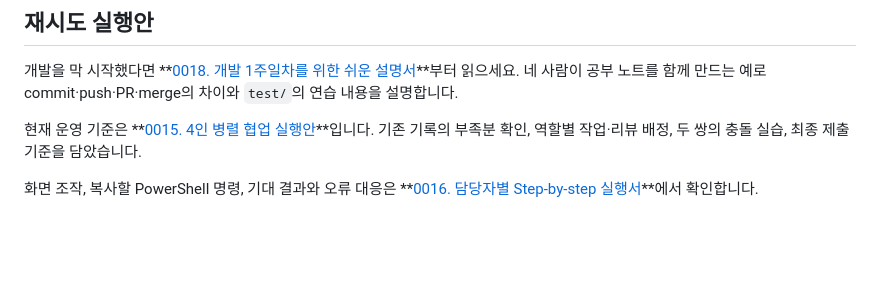
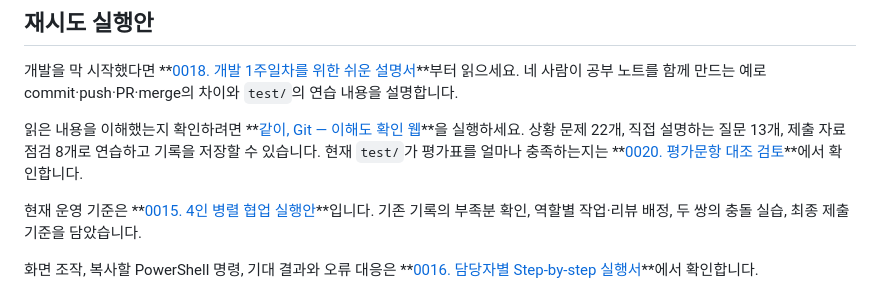
Before and after one commit to papawolf42/Codyssey-B2-2-Make-Program-With-Friends, a Markdown page: README.md, the part around the change. GitHub-like rendering; blank space fills up the shorter version.

```diff
--- a/README.md
+++ b/README.md
@@ -17,6 +17,8 @@ Git의 기본 기능(Commit, Push)을 넘어 **GitHub Flow, Issue/PR 연동, 코
 ## 재시도 실행안
 
 개발을 막 시작했다면 **[0018. 개발 1주일차를 위한 쉬운 설명서](docs/0018_b2-2-first-week-guide.md)**부터 읽으세요. 네 사람이 공부 노트를 함께 만드는 예로 commit·push·PR·merge의 차이와 `test/`의 연습 내용을 설명합니다.
+
+읽은 내용을 이해했는지 확인하려면 **[같이, Git — 이해도 확인 웹](web/README.md)**을 실행하세요. 상황 문제 22개, 직접 설명하는 질문 13개, 제출 자료 점검 8개로 연습하고 기록을 저장할 수 있습니다. 현재 `test/`가 평가표를 얼마나 충족하는지는 **[0020. 평가문항 대조 검토](docs/0020_b2-2-evaluation-audit.md)**에서 확인합니다.
 
 현재 운영 기준은 **[0015. 4인 병렬 협업 실행안](docs/0015_b2-2-retry-workflow.md)**입니다. 기존 기록의 부족분 확인, 역할별 작업·리뷰 배정, 두 쌍의 충돌 실습, 최종 제출 기준을 담았습니다.
 
```
Also changed, not shown: web/README.md (added, +68 -0 lines).
